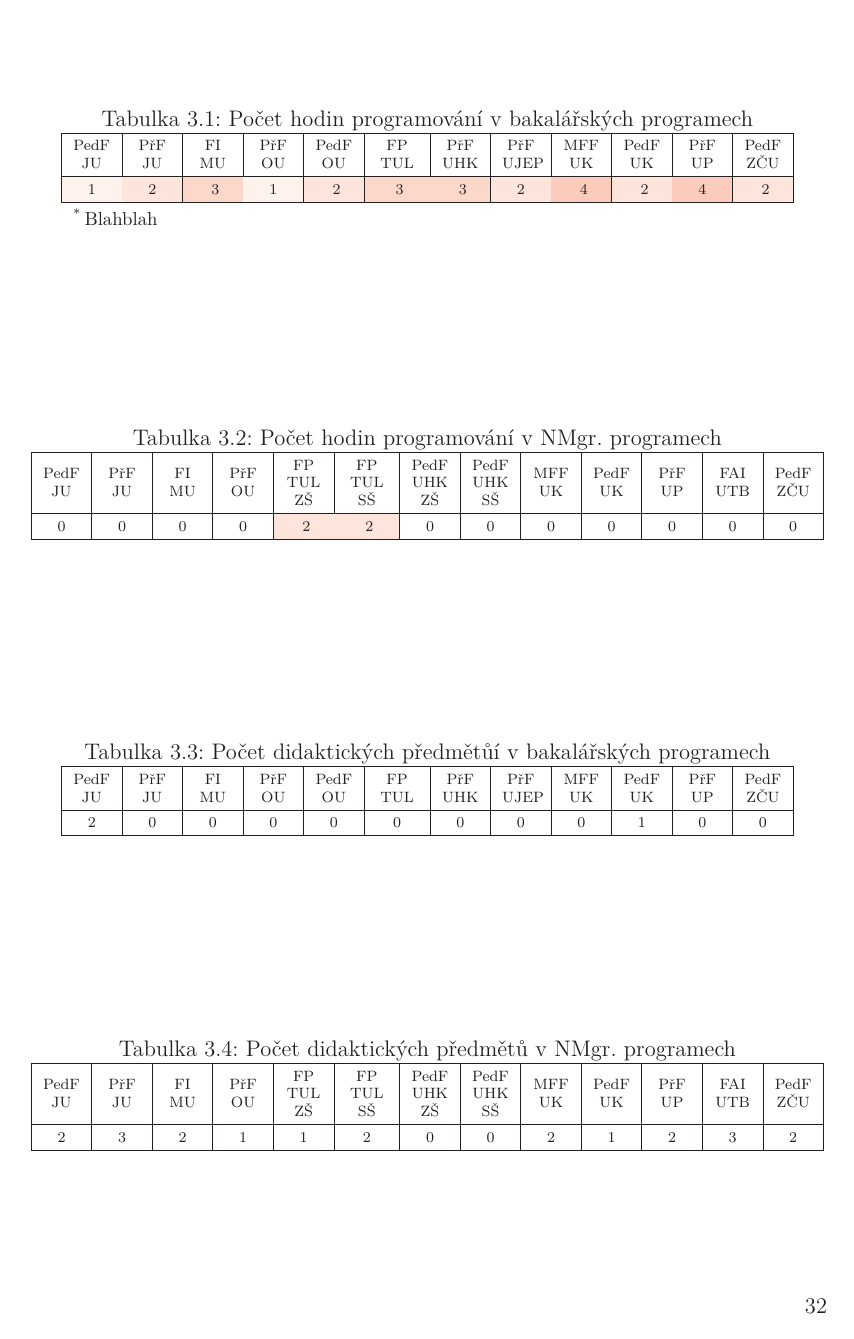
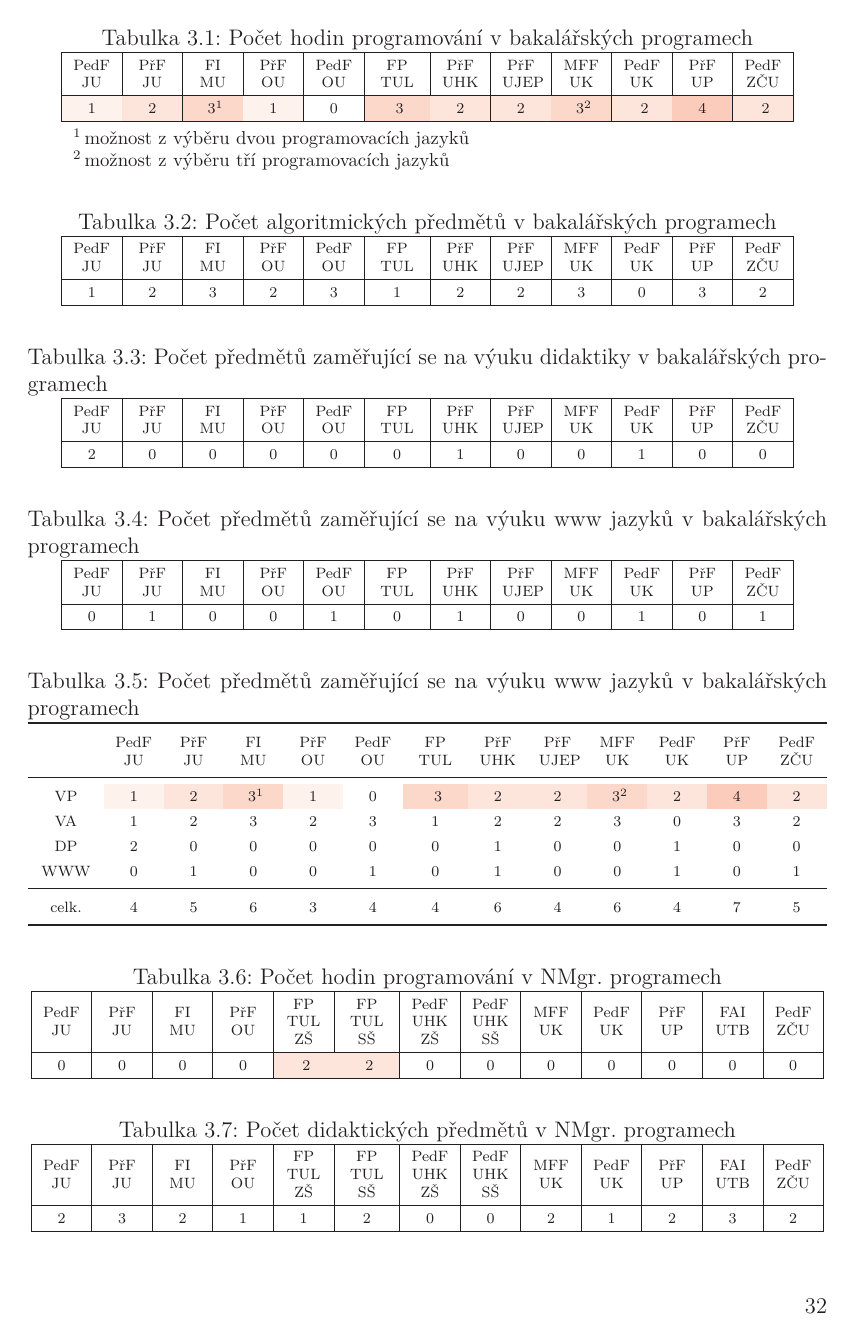
Before and after one commit to vrastilondrej/Diplomova-Prace, a LaTeX thesis (veledilo_aktualníV1.tex): page 32 of 39. Compiled offline with XeLaTeX; a missing font is replaced by an installed copy or a similar font.

Commit message:
zmena 31:5

```diff
--- a/veledilo_aktualníV1.tex
+++ b/veledilo_aktualníV1.tex
@@ -913,13 +913,70 @@ UTB&Fakulta aplikované informatiky&NMgr.&Učitelství informatiky pro střední
 \hline
 PedF
 JU & PřF JU & FI MU & PřF OU & PedF OU &FP TUL& PřF UHK & PřF UJEP & MFF UK & PedF UK & PřF UP & PedF ZČU \\ \hline
-\cellcolor{red!5}1       & \cellcolor{red!10}2      &\cellcolor{red!15} 3     & \cellcolor{red!5}1      &\cellcolor{red!10} 2       &\cellcolor{red!15} 3        &\cellcolor{red!15} 3       & \cellcolor{red!10}2        &\cellcolor{red!20} 4      &\cellcolor{red!10} 2       & \cellcolor{red!20}4      &\cellcolor{red!10} 2        \\ \hline
+\cellcolor{red!5}1       & \cellcolor{red!10}2      &\cellcolor{red!15} 3\textsuperscript{1}     & \cellcolor{red!5}1      & 0      &\cellcolor{red!15} 3        &\cellcolor{red!10}2       & \cellcolor{red!10}2        &\cellcolor{red!15} 3\textsuperscript{2}       &\cellcolor{red!10} 2       & \cellcolor{red!20}4      &\cellcolor{red!10} 2        \\ \hline
 \end{tabular}
 \begin{tablenotes}\footnotesize
-\item[*] Blahblah
+\item[1] možnost z výběru dvou programovacích jazyků
+\item[2] možnost z výběru tří programovacích jazyků
 \end{tablenotes}
 \end{threeparttable}
 \end{table}
+
+\begin{table}[]
+\centering
+\scriptsize
+\caption{Počet algoritmických předmětů v bakalářských programech}
+\label{my-label}
+\begin{tabular}{|C{0.7cm}|C{0.7cm}|C{0.7cm}|C{0.7cm}|C{0.7cm}|C{0.8cm}|C{0.7cm}|C{0.7cm}|C{0.7cm}|C{0.7cm}|C{0.7cm}|C{0.7cm}|}
+\hline
+PedF
+JU & PřF JU & FI MU & PřF OU & PedF OU &FP TUL& PřF UHK & PřF UJEP & MFF UK & PedF UK & PřF UP & PedF ZČU \\ \hline
+1       &2   &3   &2     &3       &1   &2   & 2       &3      &0       & 3    &2       \\ \hline
+\end{tabular}
+\end{table}
+
+\begin{table}[]
+\centering
+\scriptsize
+\caption{Počet předmětů zaměřující se na výuku didaktiky v bakalářských programech}
+\label{my-label}
+\begin{tabular}{|C{0.7cm}|C{0.7cm}|C{0.7cm}|C{0.7cm}|C{0.7cm}|C{0.8cm}|C{0.7cm}|C{0.7cm}|C{0.7cm}|C{0.7cm}|C{0.7cm}|C{0.7cm}|}
+\hline
+PedF
+JU & PřF JU & FI MU & PřF OU & PedF OU &FP TUL& PřF UHK & PřF UJEP & MFF UK & PedF UK & PřF UP & PedF ZČU \\ \hline
+2       &0   &0   &0     &0       &0   &1   & 0       &0      &1       & 0    &0        \\ \hline
+\end{tabular}
+\end{table}
+
+\begin{table}[]
+\centering
+\scriptsize
+\caption{Počet předmětů zaměřující se na výuku www jazyků v bakalářských programech}
+\label{my-label}
+\begin{tabular}{|C{0.7cm}|C{0.7cm}|C{0.7cm}|C{0.7cm}|C{0.7cm}|C{0.8cm}|C{0.7cm}|C{0.7cm}|C{0.7cm}|C{0.7cm}|C{0.7cm}|C{0.7cm}|}
+\hline
+PedF
+JU & PřF JU & FI MU & PřF OU & PedF OU &FP TUL& PřF UHK & PřF UJEP & MFF UK & PedF UK & PřF UP & PedF ZČU \\ \hline
+0       &1   &0   &0     &1       &0   &1   & 0       &0      &1       & 0    &1        \\ \hline
+\end{tabular}
+\end{table}
+\begin{table}[]
+\centering
+\scriptsize
+\caption{Počet předmětů zaměřující se na výuku www jazyků v bakalářských programech}
+\label{my-label}
+\begin{tabular}{C{1cm}C{0.7cm}C{0.7cm}C{0.7cm}C{0.7cm}C{0.7cm}C{0.8cm}C{0.7cm}C{0.7cm}C{0.7cm}C{0.7cm}C{0.7cm}C{0.7cm}}
+\toprule
+&PedF JU & PřF JU & FI MU & PřF OU & PedF OU &FP TUL& PřF UHK & PřF UJEP & MFF UK & PedF UK & PřF UP & PedF ZČU \\ \midrule
+VP&\cellcolor{red!5}1       & \cellcolor{red!10}2      &\cellcolor{red!15} 3\textsuperscript{1}     & \cellcolor{red!5}1      & 0      &\cellcolor{red!15} 3        &\cellcolor{red!10}2       & \cellcolor{red!10}2        &\cellcolor{red!15} 3\textsuperscript{2}       &\cellcolor{red!10}2       & \cellcolor{red!20}4      &\cellcolor{red!10}2        \\
+VA&1       &2   &3   &2     &3       &1   &2   & 2       &3      &0       & 3    &2       \\
+DP&2       &0   &0   &0     &0       &0   &1   & 0       &0      &1       & 0    &0        \\
+WWW&0       &1   &0   &0     &1       &0   &1   & 0       &0      &1       & 0    &1        \\ \midrule
+
+celk.&4       &5   &6   &3   &4       &4   &6   & 4       &6      &4       & 7    &5        \\  \bottomrule
+\end{tabular}
+\end{table}
+
 
 \begin{table}[]
 \centering
@@ -935,18 +992,7 @@ JU & PřF JU & FI MU & PřF OU &FP TUL ZŠ&FP TUL SŠ& PedF UHK ZŠ& PedF UHK S
 \end{table}
 
 
-\begin{table}[]
-\centering
-\scriptsize
-\caption{Počet didaktických předmětůí v bakalářských programech}
-\label{my-label}
-\begin{tabular}{|C{0.7cm}|C{0.7cm}|C{0.7cm}|C{0.7cm}|C{0.7cm}|C{0.8cm}|C{0.7cm}|C{0.7cm}|C{0.7cm}|C{0.7cm}|C{0.7cm}|C{0.7cm}|}
-\hline
-PedF
-JU & PřF JU & FI MU & PřF OU & PedF OU &FP TUL& PřF UHK & PřF UJEP & MFF UK & PedF UK & PřF UP & PedF ZČU \\ \hline
-2       &0   &0   &0     &0       &0   &0    & 0       &0      &1       & 0    &0        \\ \hline
-\end{tabular}
-\end{table}
+
 
 \begin{table}[]
 \centering
```
Also changed, not shown: veledilo_aktualníV1.pdf, veledilo_aktualníV1.tex (12 more changed lines), 1 other file.
